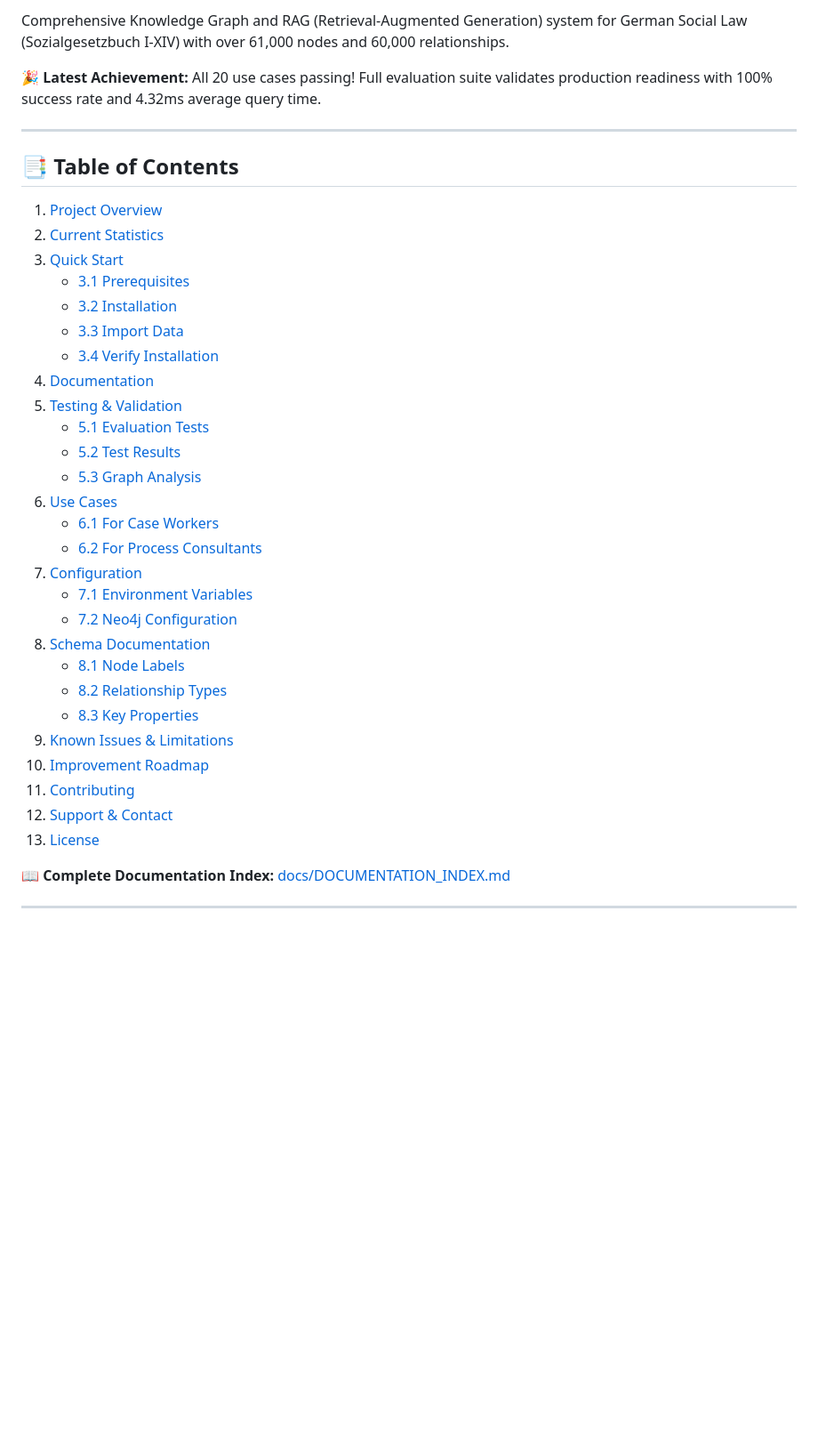
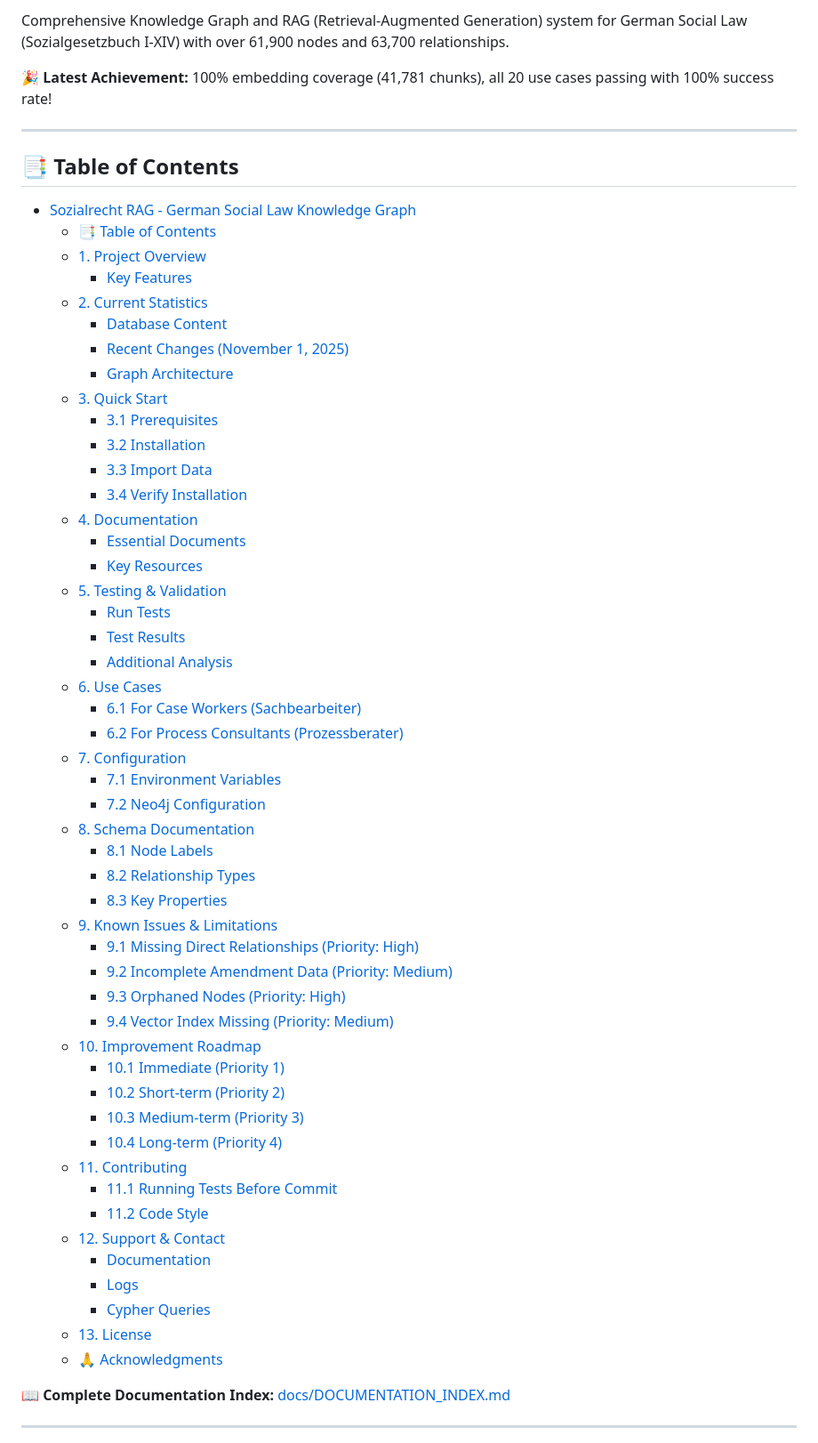
Before and after one commit to ma3u/Sozialrecht_RAG, a Markdown page: README.md, the part around the change printed below. Shown: that part at 89% size. GitHub-like rendering; blank space fills up the shorter version.

```diff
--- a/README.md
+++ b/README.md
@@ -6,39 +6,61 @@
 
-Comprehensive Knowledge Graph and RAG (Retrieval-Augmented Generation) system for German Social Law (Sozialgesetzbuch I-XIV) with over 61,000 nodes and 60,000 relationships.
+Comprehensive Knowledge Graph and RAG (Retrieval-Augmented Generation) system for German Social Law (Sozialgesetzbuch I-XIV) with over 61,900 nodes and 63,700 relationships.
 
-🎉 **Latest Achievement:** All 20 use cases passing! Full evaluation suite validates production readiness with 100% success rate and 4.32ms average query time.
+🎉 **Latest Achievement:** 100% embedding coverage (41,781 chunks), all 20 use cases passing with 100% success rate!
 
 ---
 
 ## 📑 Table of Contents
 
-1. [Project Overview](#1-project-overview)
-2. [Current Statistics](#2-current-statistics)
-3. [Quick Start](#3-quick-start)
-   - [3.1 Prerequisites](#31-prerequisites)
-   - [3.2 Installation](#32-installation)
-   - [3.3 Import Data](#33-import-data)
-   - [3.4 Verify Installation](#34-verify-installation)
-4. [Documentation](#4-documentation)
-5. [Testing & Validation](#5-testing--validation)
-   - [5.1 Evaluation Tests](#51-evaluation-tests)
-   - [5.2 Test Results](#52-test-results)
-   - [5.3 Graph Analysis](#53-graph-analysis)
-6. [Use Cases](#6-use-cases)
-   - [6.1 For Case Workers](#61-for-case-workers-sachbearbeiter)
-   - [6.2 For Process Consultants](#62-for-process-consultants-prozessberater)
-7. [Configuration](#7-configuration)
-   - [7.1 Environment Variables](#71-environment-variables)
-   - [7.2 Neo4j Configuration](#72-neo4j-configuration)
-8. [Schema Documentation](#8-schema-documentation)
-   - [8.1 Node Labels](#81-node-labels)
-   - [8.2 Relationship Types](#82-relationship-types)
-   - [8.3 Key Properties](#83-key-properties)
-9. [Known Issues & Limitations](#9-known-issues--limitations)
-10. [Improvement Roadmap](#10-improvement-roadmap)
-11. [Contributing](#11-contributing)
-12. [Support & Contact](#12-support--contact)
-13. [License](#13-license)
+- [Sozialrecht RAG - German Social Law Knowledge Graph](#sozialrecht-rag---german-social-law-knowledge-graph)
+  - [📑 Table of Contents](#-table-of-contents)
+  - [1. Project Overview](#1-project-overview)
+    - [Key Features](#key-features)
+  - [2. Current Statistics](#2-current-statistics)
+    - [Database Content](#database-content)
+    - [Recent Changes (November 1, 2025)](#recent-changes-november-1-2025)
+    - [Graph Architecture](#graph-architecture)
+  - [3. Quick Start](#3-quick-start)
+    - [3.1 Prerequisites](#31-prerequisites)
+    - [3.2 Installation](#32-installation)
+    - [3.3 Import Data](#33-import-data)
+    - [3.4 Verify Installation](#34-verify-installation)
+  - [4. Documentation](#4-documentation)
+    - [Essential Documents](#essential-documents)
+    - [Key Resources](#key-resources)
+  - [5. Testing \& Validation](#5-testing--validation)
+    - [Run Tests](#run-tests)
+    - [Test Results](#test-results)
+    - [Additional Analysis](#additional-analysis)
+  - [6. Use Cases](#6-use-cases)
+    - [6.1 For Case Workers (Sachbearbeiter)](#61-for-case-workers-sachbearbeiter)
+    - [6.2 For Process Consultants (Prozessberater)](#62-for-process-consultants-prozessberater)
+  - [7. Configuration](#7-configuration)
+    - [7.1 Environment Variables](#71-environment-variables)
+    - [7.2 Neo4j Configuration](#72-neo4j-configuration)
+  - [8. Schema Documentation](#8-schema-documentation)
+    - [8.1 Node Labels](#81-node-labels)
+    - [8.2 Relationship Types](#82-relationship-types)
+    - [8.3 Key Properties](#83-key-properties)
+  - [9. Known Issues \& Limitations](#9-known-issues--limitations)
+    - [9.1 Missing Direct Relationships (Priority: High)](#91-missing-direct-relationships-priority-high)
+    - [9.2 Incomplete Amendment Data (Priority: Medium)](#92-incomplete-amendment-data-priority-medium)
+    - [9.3 Orphaned Nodes (Priority: High)](#93-orphaned-nodes-priority-high)
+    - [9.4 Vector Index Missing (Priority: Medium)](#94-vector-index-missing-priority-medium)
+  - [10. Improvement Roadmap](#10-improvement-roadmap)
+    - [10.1 Immediate (Priority 1)](#101-immediate-priority-1)
+    - [10.2 Short-term (Priority 2)](#102-short-term-priority-2)
+    - [10.3 Medium-term (Priority 3)](#103-medium-term-priority-3)
+    - [10.4 Long-term (Priority 4)](#104-long-term-priority-4)
+  - [11. Contributing](#11-contributing)
+    - [11.1 Running Tests Before Commit](#111-running-tests-before-commit)
+    - [11.2 Code Style](#112-code-style)
+  - [12. Support \& Contact](#12-support--contact)
+    - [Documentation](#documentation)
+    - [Logs](#logs)
+    - [Cypher Queries](#cypher-queries)
+  - [13. License](#13-license)
+  - [🙏 Acknowledgments](#-acknowledgments)
 
 **📖 Complete Documentation Index:** [docs/DOCUMENTATION_INDEX.md](docs/DOCUMENTATION_INDEX.md)
 
```
Also changed, not shown: other parts of README.md (+48 -19 lines).
